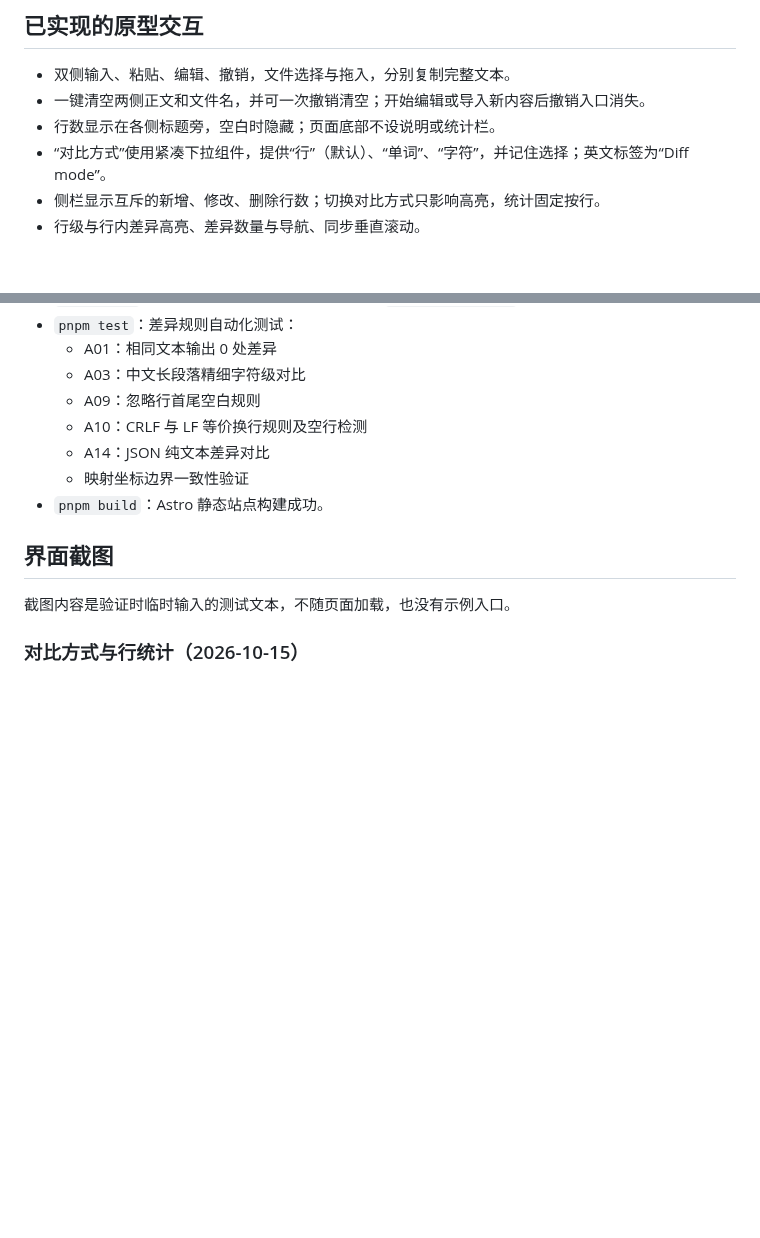
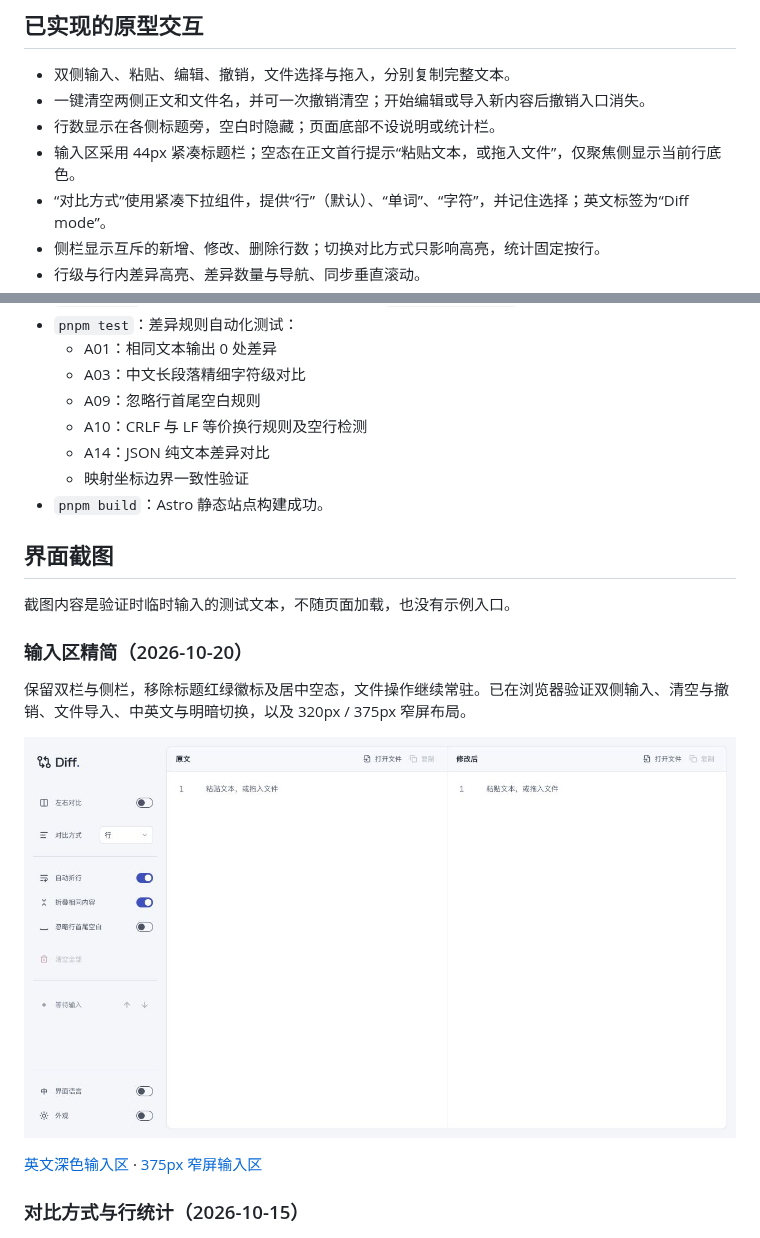
Before and after one commit to lai9fox/diff-tool, a Markdown page: README.md, 2 parts joined by grey strips. GitHub-like rendering; pictures changed too: docs/screenshots/input-workspace-light.jpg (added); blank space fills up the shorter version.

```diff
--- a/README.md
+++ b/README.md
@@ -50,6 +50,7 @@ pnpm lint:style    # 单独检查 CSS 及 Vue / Astro 的 style 块
 - 双侧输入、粘贴、编辑、撤销，文件选择与拖入，分别复制完整文本。
 - 一键清空两侧正文和文件名，并可一次撤销清空；开始编辑或导入新内容后撤销入口消失。
 - 行数显示在各侧标题旁，空白时隐藏；页面底部不设说明或统计栏。
+- 输入区采用 44px 紧凑标题栏；空态在正文首行提示“粘贴文本，或拖入文件”，仅聚焦侧显示当前行底色。
 - “对比方式”使用紧凑下拉组件，提供“行”（默认）、“单词”、“字符”，并记住选择；英文标签为“Diff mode”。
 - 侧栏显示互斥的新增、修改、删除行数；切换对比方式只影响高亮，统计固定按行。
 - 行级与行内差异高亮、差异数量与导航、同步垂直滚动。
@@ -108,6 +109,14 @@ pnpm lint:style    # 单独检查 CSS 及 Vue / Astro 的 style 块
 
 截图内容是验证时临时输入的测试文本，不随页面加载，也没有示例入口。
 
+### 输入区精简（2026-10-20）
+
+保留双栏与侧栏，移除标题红绿徽标及居中空态，文件操作继续常驻。已在浏览器验证双侧输入、清空与撤销、文件导入、中英文与明暗切换，以及 320px / 375px 窄屏布局。
+
+![中文浅色输入区](docs/screenshots/input-workspace-light.jpg)
+
+[英文深色输入区](docs/screenshots/input-workspace-dark.jpg) · [375px 窄屏输入区](docs/screenshots/input-workspace-mobile.jpg)
+
 ### 对比方式与行统计（2026-10-15）
 
 ![对比方式与新增、修改、删除行统计](docs/screenshots/comparison-method-stats.jpg)
```
Also changed, not shown: docs/requirements.md (+1 -1 lines), docs/ui-ux-design.md (+32 -9 lines), docs/screenshots/input-workspace-dark.jpg (added), docs/screenshots/input-workspace-mobile.jpg (added), 4 other files.
